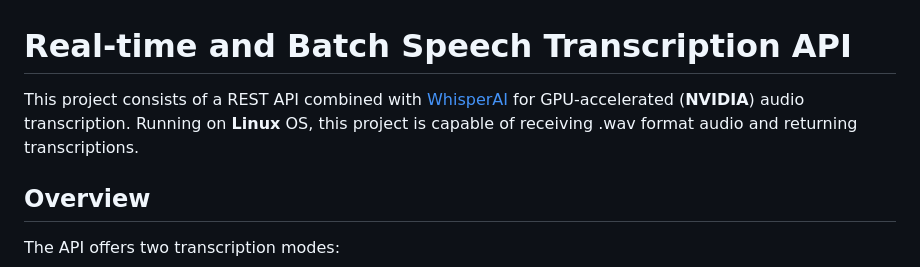
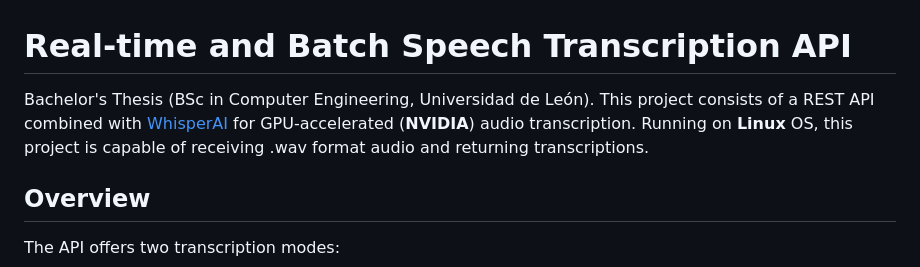
Before and after one commit to mfernl/Transcript_whisper, a Markdown page: README.md, the part around the change. Drawn GitHub-style.

```diff
--- a/README.md
+++ b/README.md
@@ -1,5 +1,5 @@
 # Real-time and Batch Speech Transcription API
-This project consists of a REST API combined with [WhisperAI](https://github.com/openai/whisper) for GPU-accelerated (**NVIDIA**) audio transcription. Running on **Linux** OS, this project is capable of receiving .wav format audio and returning transcriptions.
+Bachelor's Thesis (BSc in Computer Engineering, Universidad de León). This project consists of a REST API combined with [WhisperAI](https://github.com/openai/whisper) for GPU-accelerated (**NVIDIA**) audio transcription. Running on **Linux** OS, this project is capable of receiving .wav format audio and returning transcriptions.
 
 ## Overview
 
```
